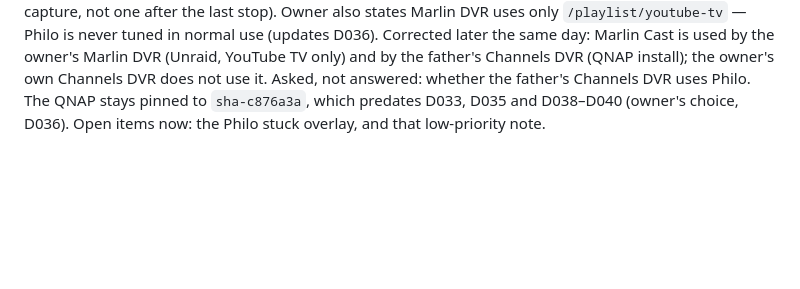
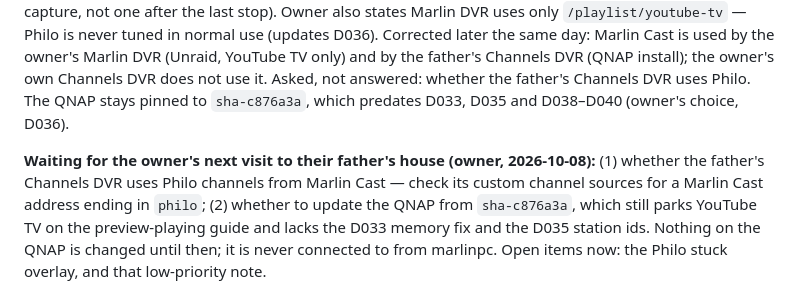
Before and after one commit to marlin1111ai/marlin-cast, a Markdown page: notebook/SESSION-STATE.md, the part around the change. GitHub-like rendering; blank space fills up the shorter version.

Commit message:
Notebook: QNAP questions wait for the owner's next visit to their father's house
Co-Authored-By: Claude Opus 5.5 <noreply@anthropic.com>

```diff
--- a/notebook/SESSION-STATE.md
+++ b/notebook/SESSION-STATE.md
@@ -1772,5 +1772,13 @@ Marlin Cast is used by the owner's Marlin DVR (Unraid, YouTube TV only) and
 by the father's Channels DVR (QNAP install); the owner's own Channels DVR
 does not use it. Asked, not answered: whether the father's Channels DVR uses
 Philo. The QNAP stays pinned to `sha-c876a3a`, which predates D033, D035 and
-D038–D040 (owner's choice, D036). Open items now: the Philo stuck
+D038–D040 (owner's choice, D036).
+
+**Waiting for the owner's next visit to their father's house (owner,
+2026-10-08):** (1) whether the father's Channels DVR uses Philo channels from
+Marlin Cast — check its custom channel sources for a Marlin Cast address
+ending in `philo`; (2) whether to update the QNAP from `sha-c876a3a`, which
+still parks YouTube TV on the preview-playing guide and lacks the D033 memory
+fix and the D035 station ids. Nothing on the QNAP is changed until then; it
+is never connected to from marlinpc. Open items now: the Philo stuck
 overlay, and that low-priority note.
```
Also changed, not shown: notebook/OPEN-ITEMS.md (+2 -1 lines).
